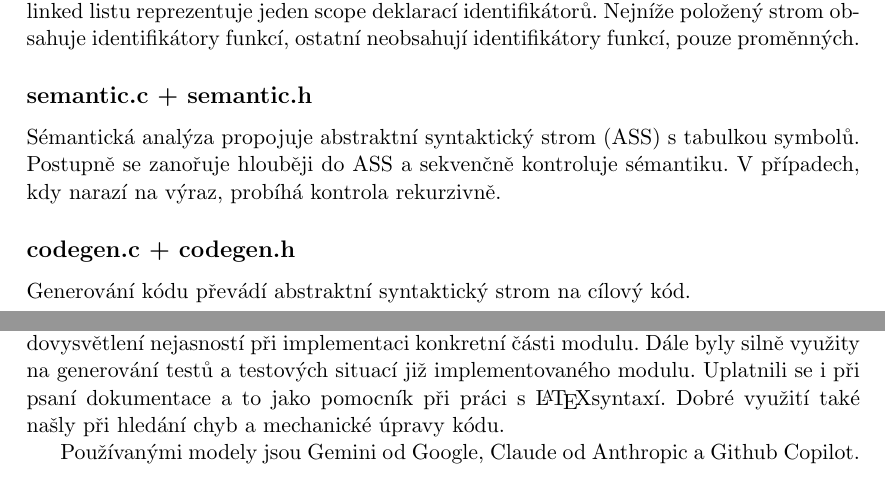
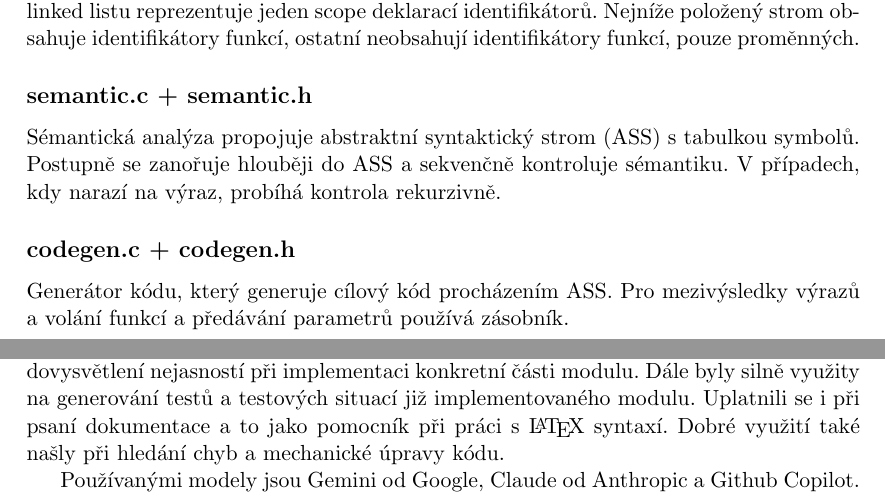
Before and after one commit to Rustatano/ifj26-project, a LaTeX document (doc/dokumentace.tex, which reads doc/sections/ai_usage.tex, doc/sections/modules.tex): two parts of pages 14 and 19 of 19, joined at a grey line, cut so that both start at the same text. Compiled offline with pdfLaTeX.

Commit message:
docs: edit codegen info text

```diff
--- a/doc/sections/ai_usage.tex
+++ b/doc/sections/ai_usage.tex
@@ -2,6 +2,6 @@
 
 LLM modely jsme používali převážně jako konzultanty na reflektování vlastních my\-šlenek a předvídání, zda je to cesta správným směrem.
 Případně jsme je využívali na dovysvětlení nejasností při implementaci konkretní části modulu. Dále byly silně využity na generování testů a testových situací již implementovaného modulu.
-Uplatnili se i při psaní dokumentace a to jako pomocník při práci s \LaTeX syntaxí. Dobré využití také našly při hledání chyb a mechanické úpravy kódu.
+Uplatnili se i při psaní dokumentace a to jako pomocník při práci s \LaTeX\ syntaxí. Dobré využití také našly při hledání chyb a mechanické úpravy kódu.
 
 Používanými modely jsou Gemini od Google, Claude od Anthropic a Github Copilot.
--- a/doc/sections/modules.tex
+++ b/doc/sections/modules.tex
@@ -56,4 +56,4 @@ Sémantická analýza propojuje abstraktní syntaktický strom (ASS) s tabulkou
 Postupně se zanořuje hlouběji do ASS a sekvenčně kontroluje sémantiku. V případech, kdy narazí na výraz, probíhá kontrola rekurzivně.
 
 \subsection*{codegen.c + codegen.h}
-Generování kódu převádí abstraktní syntaktický strom na cílový kód.
+Generátor kódu, který generuje cílový kód procházením ASS. Pro mezivýsledky výrazů a volání funkcí a předávání parametrů používá zásobník.
```
